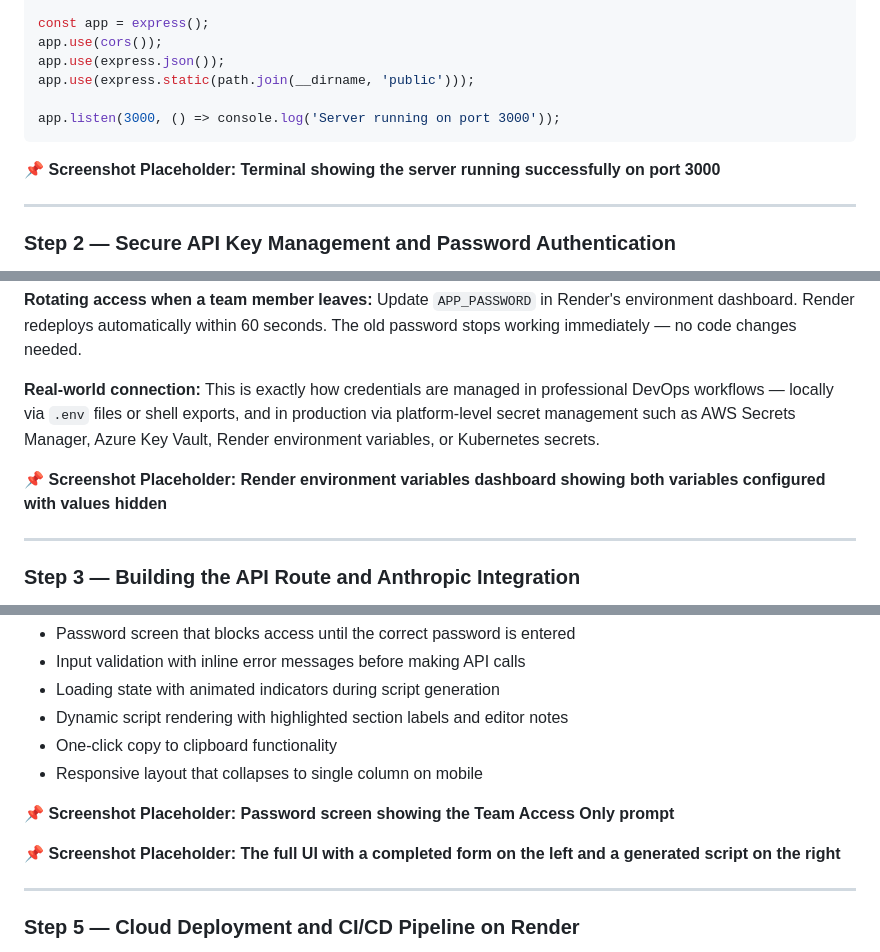
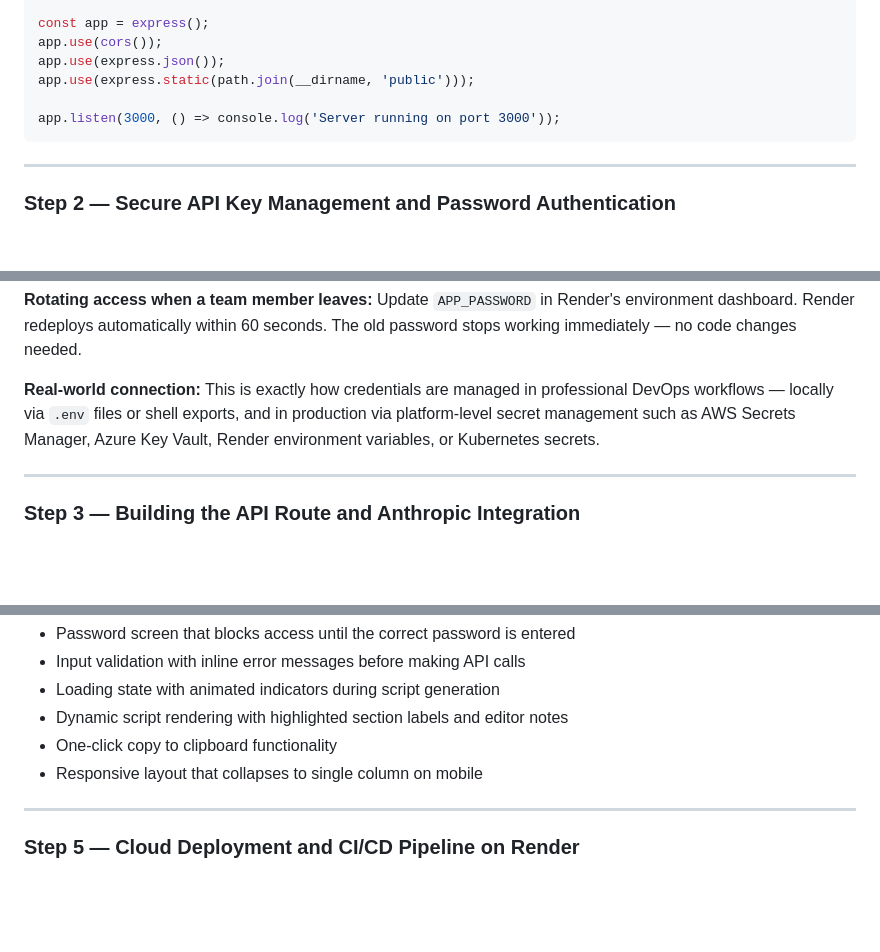
Before and after one commit to brendanmrojas-ops/FCC-Script-Generator, a Markdown page: README.md, 3 parts joined by grey strips. GitHub-like rendering; blank space fills up the shorter version.

````diff
--- a/README.md
+++ b/README.md
@@ -134,8 +137,6 @@ app.use(express.static(path.join(__dirname, 'public')));
 app.listen(3000, () => console.log('Server running on port 3000'));
 ```
 
-📌 **Screenshot Placeholder: Terminal showing the server running successfully on port 3000**
-
 ---
 
 ### Step 2 — Secure API Key Management and Password Authentication
@@ -188,8 +189,6 @@ Update `APP_PASSWORD` in Render's environment dashboard. Render redeploys automa
 **Real-world connection:**
 This is exactly how credentials are managed in professional DevOps workflows — locally via `.env` files or shell exports, and in production via platform-level secret management such as AWS Secrets Manager, Azure Key Vault, Render environment variables, or Kubernetes secrets.
 
-📌 **Screenshot Placeholder: Render environment variables dashboard showing both variables configured with values hidden**
-
 ---
 
 ### Step 3 — Building the API Route and Anthropic Integration
@@ -252,10 +249,6 @@ Built a responsive two-column web interface in HTML, CSS, and JavaScript. The ap
 - Dynamic script rendering with highlighted section labels and editor notes
 - One-click copy to clipboard functionality
 - Responsive layout that collapses to single column on mobile
-
-📌 **Screenshot Placeholder: Password screen showing the Team Access Only prompt**
-
-📌 **Screenshot Placeholder: The full UI with a completed form on the left and a generated script on the right**
 
 ---
 
````
Also changed, not shown: other parts of README.md (+10 -11 lines).
